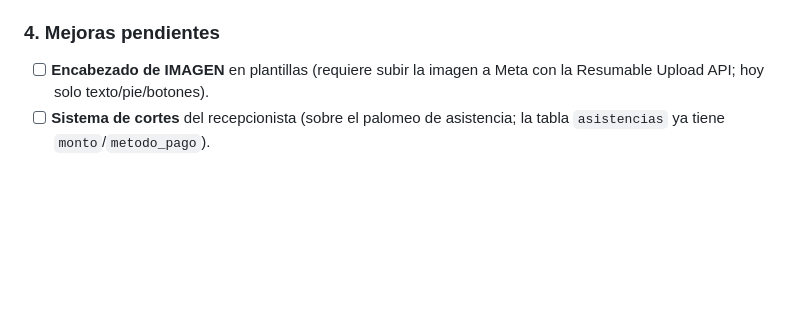
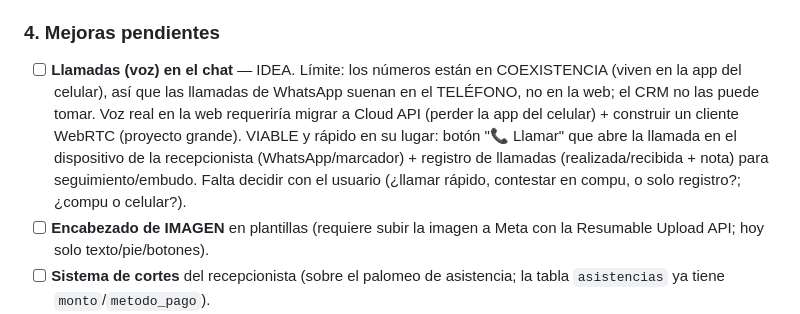
Before and after one commit to JoseGallegos21/bunnyrabbit-whatsapp, a Markdown page: PENDIENTES.md, the part around the change. GitHub-like rendering; blank space fills up the shorter version.

Commit message:
PENDIENTES: agrega idea de llamadas (voz) en el chat con el limite de coexistencia

```diff
--- a/PENDIENTES.md
+++ b/PENDIENTES.md
@@ -50,6 +50,7 @@ CRM de WhatsApp (bunnyrabbit.lat) que reemplaza GoHighLevel para 23 sucursales d
 - [ ] Para escalar (>30 días / límites): PLBV (lo lidera Raga como Tech Provider) o Meta Verified.
 
 ### 4. Mejoras pendientes
+- [ ] **Llamadas (voz) en el chat** — IDEA. Límite: los números están en COEXISTENCIA (viven en la app del celular), así que las llamadas de WhatsApp suenan en el TELÉFONO, no en la web; el CRM no las puede tomar. Voz real en la web requeriría migrar a Cloud API (perder la app del celular) + construir un cliente WebRTC (proyecto grande). VIABLE y rápido en su lugar: botón "📞 Llamar" que abre la llamada en el dispositivo de la recepcionista (WhatsApp/marcador) + registro de llamadas (realizada/recibida + nota) para seguimiento/embudo. Falta decidir con el usuario (¿llamar rápido, contestar en compu, o solo registro?; ¿compu o celular?).
 - [ ] **Encabezado de IMAGEN** en plantillas (requiere subir la imagen a Meta con la Resumable Upload API; hoy solo texto/pie/botones).
 - [ ] **Sistema de cortes** del recepcionista (sobre el palomeo de asistencia; la tabla `asistencias` ya tiene `monto`/`metodo_pago`).
 - [ ] Responsividad móvil de `admin.html` y `supervisor.html`.
```
